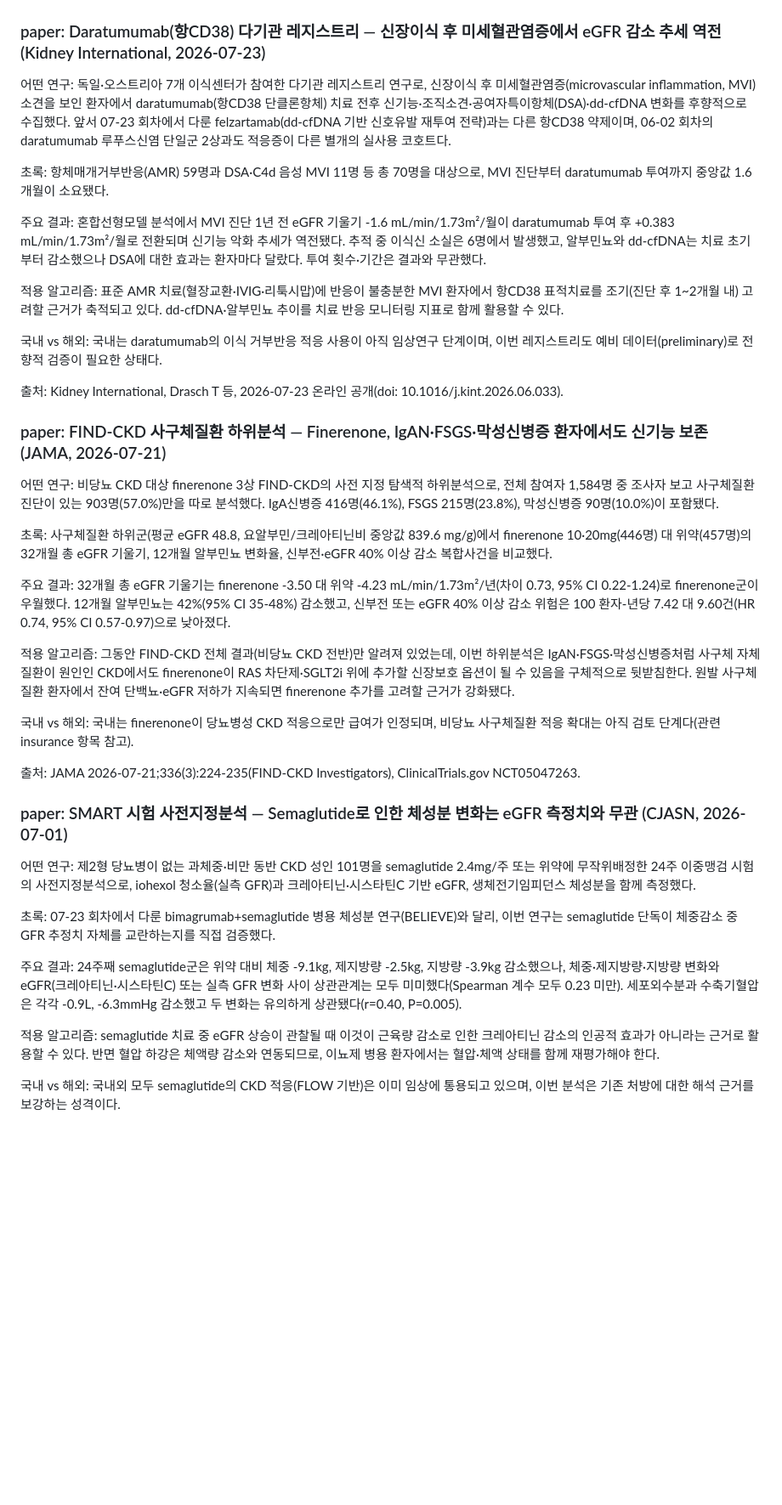
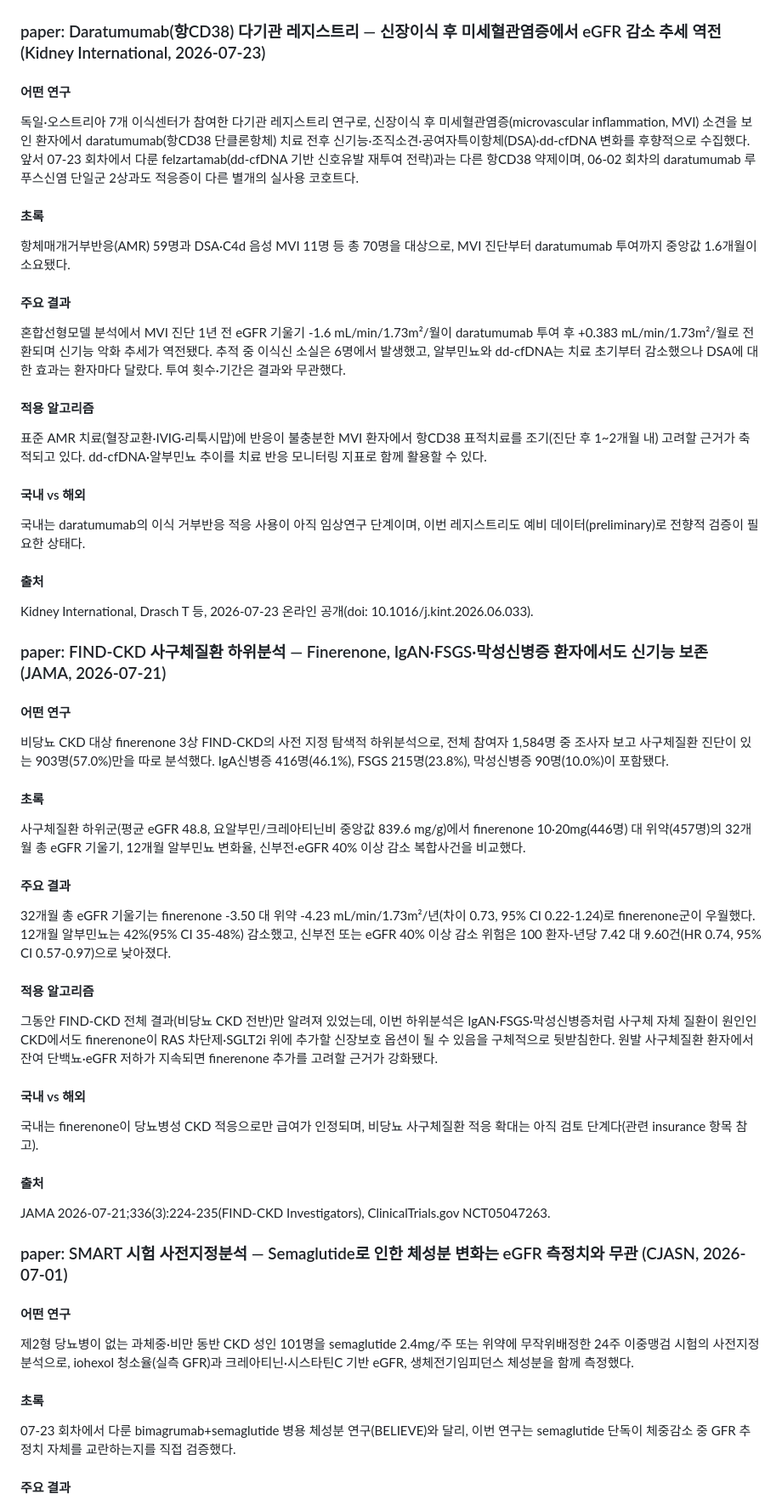
Before and after one commit to bwkim1025/study, a Markdown page: briefings/2026-07-26-day1.md, the part around one of its changes. Shown at 85% size. GitHub-like rendering; blank space fills up the shorter version.

```diff
--- a/briefings/2026-07-26-day1.md
+++ b/briefings/2026-07-26-day1.md
@@ -6,41 +6,65 @@
 
 ### paper: Daratumumab(항CD38) 다기관 레지스트리 — 신장이식 후 미세혈관염증에서 eGFR 감소 추세 역전 (Kidney International, 2026-07-23)
 
-어떤 연구: 독일·오스트리아 7개 이식센터가 참여한 다기관 레지스트리 연구로, 신장이식 후 미세혈관염증(microvascular inflammation, MVI) 소견을 보인 환자에서 daratumumab(항CD38 단클론항체) 치료 전후 신기능·조직소견·공여자특이항체(DSA)·dd-cfDNA 변화를 후향적으로 수집했다. 앞서 07-23 회차에서 다룬 felzartamab(dd-cfDNA 기반 신호유발 재투여 전략)과는 다른 항CD38 약제이며, 06-02 회차의 daratumumab 루푸스신염 단일군 2상과도 적응증이 다른 별개의 실사용 코호트다.
+#### 어떤 연구
 
-초록: 항체매개거부반응(AMR) 59명과 DSA·C4d 음성 MVI 11명 등 총 70명을 대상으로, MVI 진단부터 daratumumab 투여까지 중앙값 1.6개월이 소요됐다.
+독일·오스트리아 7개 이식센터가 참여한 다기관 레지스트리 연구로, 신장이식 후 미세혈관염증(microvascular inflammation, MVI) 소견을 보인 환자에서 daratumumab(항CD38 단클론항체) 치료 전후 신기능·조직소견·공여자특이항체(DSA)·dd-cfDNA 변화를 후향적으로 수집했다. 앞서 07-23 회차에서 다룬 felzartamab(dd-cfDNA 기반 신호유발 재투여 전략)과는 다른 항CD38 약제이며, 06-02 회차의 daratumumab 루푸스신염 단일군 2상과도 적응증이 다른 별개의 실사용 코호트다.
 
-주요 결과: 혼합선형모델 분석에서 MVI 진단 1년 전 eGFR 기울기 -1.6 mL/min/1.73m²/월이 daratumumab 투여 후 +0.383 mL/min/1.73m²/월로 전환되며 신기능 악화 추세가 역전됐다. 추적 중 이식신 소실은 6명에서 발생했고, 알부민뇨와 dd-cfDNA는 치료 초기부터 감소했으나 DSA에 대한 효과는 환자마다 달랐다. 투여 횟수·기간은 결과와 무관했다.
+#### 초록
 
-적용 알고리즘: 표준 AMR 치료(혈장교환·IVIG·리툭시맙)에 반응이 불충분한 MVI 환자에서 항CD38 표적치료를 조기(진단 후 1~2개월 내) 고려할 근거가 축적되고 있다. dd-cfDNA·알부민뇨 추이를 치료 반응 모니터링 지표로 함께 활용할 수 있다.
+항체매개거부반응(AMR) 59명과 DSA·C4d 음성 MVI 11명 등 총 70명을 대상으로, MVI 진단부터 daratumumab 투여까지 중앙값 1.6개월이 소요됐다.
 
-국내 vs 해외: 국내는 daratumumab의 이식 거부반응 적응 사용이 아직 임상연구 단계이며, 이번 레지스트리도 예비 데이터(preliminary)로 전향적 검증이 필요한 상태다.
+#### 주요 결과
 
-출처: Kidney International, Drasch T 등, 2026-07-23 온라인 공개(doi: 10.1016/j.kint.2026.06.033).
+혼합선형모델 분석에서 MVI 진단 1년 전 eGFR 기울기 -1.6 mL/min/1.73m²/월이 daratumumab 투여 후 +0.383 mL/min/1.73m²/월로 전환되며 신기능 악화 추세가 역전됐다. 추적 중 이식신 소실은 6명에서 발생했고, 알부민뇨와 dd-cfDNA는 치료 초기부터 감소했으나 DSA에 대한 효과는 환자마다 달랐다. 투여 횟수·기간은 결과와 무관했다.
+
+#### 적용 알고리즘
+
+표준 AMR 치료(혈장교환·IVIG·리툭시맙)에 반응이 불충분한 MVI 환자에서 항CD38 표적치료를 조기(진단 후 1~2개월 내) 고려할 근거가 축적되고 있다. dd-cfDNA·알부민뇨 추이를 치료 반응 모니터링 지표로 함께 활용할 수 있다.
+
+#### 국내 vs 해외
+
+국내는 daratumumab의 이식 거부반응 적응 사용이 아직 임상연구 단계이며, 이번 레지스트리도 예비 데이터(preliminary)로 전향적 검증이 필요한 상태다.
+
+#### 출처
+
+Kidney International, Drasch T 등, 2026-07-23 온라인 공개(doi: 10.1016/j.kint.2026.06.033).
 
 ### paper: FIND-CKD 사구체질환 하위분석 — Finerenone, IgAN·FSGS·막성신병증 환자에서도 신기능 보존 (JAMA, 2026-07-21)
 
-어떤 연구: 비당뇨 CKD 대상 finerenone 3상 FIND-CKD의 사전 지정 탐색적 하위분석으로, 전체 참여자 1,584명 중 조사자 보고 사구체질환 진단이 있는 903명(57.0%)만을 따로 분석했다. IgA신병증 416명(46.1%), FSGS 215명(23.8%), 막성신병증 90명(10.0%)이 포함됐다.
+#### 어떤 연구
 
-초록: 사구체질환 하위군(평균 eGFR 48.8, 요알부민/크레아티닌비 중앙값 839.6 mg/g)에서 finerenone 10·20mg(446명) 대 위약(457명)의 32개월 총 eGFR 기울기, 12개월 알부민뇨 변화율, 신부전·eGFR 40% 이상 감소 복합사건을 비교했다.
+비당뇨 CKD 대상 finerenone 3상 FIND-CKD의 사전 지정 탐색적 하위분석으로, 전체 참여자 1,584명 중 조사자 보고 사구체질환 진단이 있는 903명(57.0%)만을 따로 분석했다. IgA신병증 416명(46.1%), FSGS 215명(23.8%), 막성신병증 90명(10.0%)이 포함됐다.
 
-주요 결과: 32개월 총 eGFR 기울기는 finerenone -3.50 대 위약 -4.23 mL/min/1.73m²/년(차이 0.73, 95% CI 0.22-1.24)로 finerenone군이 우월했다. 12개월 알부민뇨는 42%(95% CI 35-48%) 감소했고, 신부전 또는 eGFR 40% 이상 감소 위험은 100 환자-년당 7.42 대 9.60건(HR 0.74, 95% CI 0.57-0.97)으로 낮아졌다.
+#### 초록
 
-적용 알고리즘: 그동안 FIND-CKD 전체 결과(비당뇨 CKD 전반)만 알려져 있었는데, 이번 하위분석은 IgAN·FSGS·막성신병증처럼 사구체 자체 질환이 원인인 CKD에서도 finerenone이 RAS 차단제·SGLT2i 위에 추가할 신장보호 옵션이 될 수 있음을 구체적으로 뒷받침한다. 원발 사구체질환 환자에서 잔여 단백뇨·eGFR 저하가 지속되면 finerenone 추가를 고려할 근거가 강화됐다.
+사구체질환 하위군(평균 eGFR 48.8, 요알부민/크레아티닌비 중앙값 839.6 mg/g)에서 finerenone 10·20mg(446명) 대 위약(457명)의 32개월 총 eGFR 기울기, 12개월 알부민뇨 변화율, 신부전·eGFR 40% 이상 감소 복합사건을 비교했다.
 
-국내 vs 해외: 국내는 finerenone이 당뇨병성 CKD 적응으로만 급여가 인정되며, 비당뇨 사구체질환 적응 확대는 아직 검토 단계다(관련 insurance 항목 참고).
+#### 주요 결과
 
-출처: JAMA 2026-07-21;336(3):224-235(FIND-CKD Investigators), ClinicalTrials.gov NCT05047263.
+32개월 총 eGFR 기울기는 finerenone -3.50 대 위약 -4.23 mL/min/1.73m²/년(차이 0.73, 95% CI 0.22-1.24)로 finerenone군이 우월했다. 12개월 알부민뇨는 42%(95% CI 35-48%) 감소했고, 신부전 또는 eGFR 40% 이상 감소 위험은 100 환자-년당 7.42 대 9.60건(HR 0.74, 95% CI 0.57-0.97)으로 낮아졌다.
+
+#### 적용 알고리즘
+
+그동안 FIND-CKD 전체 결과(비당뇨 CKD 전반)만 알려져 있었는데, 이번 하위분석은 IgAN·FSGS·막성신병증처럼 사구체 자체 질환이 원인인 CKD에서도 finerenone이 RAS 차단제·SGLT2i 위에 추가할 신장보호 옵션이 될 수 있음을 구체적으로 뒷받침한다. 원발 사구체질환 환자에서 잔여 단백뇨·eGFR 저하가 지속되면 finerenone 추가를 고려할 근거가 강화됐다.
+
+#### 국내 vs 해외
+
+국내는 finerenone이 당뇨병성 CKD 적응으로만 급여가 인정되며, 비당뇨 사구체질환 적응 확대는 아직 검토 단계다(관련 insurance 항목 참고).
+
+#### 출처
+
+JAMA 2026-07-21;336(3):224-235(FIND-CKD Investigators), ClinicalTrials.gov NCT05047263.
 
 ### paper: SMART 시험 사전지정분석 — Semaglutide로 인한 체성분 변화는 eGFR 측정치와 무관 (CJASN, 2026-07-01)
 
-어떤 연구: 제2형 당뇨병이 없는 과체중·비만 동반 CKD 성인 101명을 semaglutide 2.4mg/주 또는 위약에 무작위배정한 24주 이중맹검 시험의 사전지정분석으로, iohexol 청소율(실측 GFR)과 크레아티닌·시스타틴C 기반 eGFR, 생체전기임피던스 체성분을 함께 측정했다.
+#### 어떤 연구
 
-초록: 07-23 회차에서 다룬 bimagrumab+semaglutide 병용 체성분 연구(BELIEVE)와 달리, 이번 연구는 semaglutide 단독이 체중감소 중 GFR 추정치 자체를 교란하는지를 직접 검증했다.
+제2형 당뇨병이 없는 과체중·비만 동반 CKD 성인 101명을 semaglutide 2.4mg/주 또는 위약에 무작위배정한 24주 이중맹검 시험의 사전지정분석으로, iohexol 청소율(실측 GFR)과 크레아티닌·시스타틴C 기반 eGFR, 생체전기임피던스 체성분을 함께 측정했다.
 
-주요 결과: 24주째 semaglutide군은 위약 대비 체중 -9.1kg, 제지방량 -2.5kg, 지방량 -3.9kg 감소했으나, 체중·제지방량·지방량 변화와 eGFR(크레아티닌·시스타틴C) 또는 실측 GFR 변화 사이 상관관계는 모두 미미했다(Spearman 계수 모두 0.23 미만). 세포외수분과 수축기혈압은 각각 -0.9L, -6.3mmHg 감소했고 두 변화는 유의하게 상관됐다(r=0.40, P=0.005).
+#### 초록
 
-적용 알고리즘: semaglutide 치료 중 eGFR 상승이 관찰될 때 이것이 근육량 감소로 인한 크레아티닌 감소의 인공적 효과가 아니라는 근거로 활용할 수 있다. 반면 혈압 하강은 체액량 감소와 연동되므로, 이뇨제 병용 환자에서는 혈압·체액 상태를 함께 재평가해야 한다.
+07-23 회차에서 다룬 bimagrumab+semaglutide 병용 체성분 연구(BELIEVE)와 달리, 이번 연구는 semaglutide 단독이 체중감소 중 GFR 추정치 자체를 교란하는지를 직접 검증했다.
 
-국내 vs 해외: 국내외 모두 semaglutide의 CKD 적응(FLOW 기반)은 이미 임상에 통용되고 있으며, 이번 분석은 기존 처방에 대한 해석 근거를 보강하는 성격이다.
+#### 주요 결과
 
```
Also changed, not shown: other parts of briefings/2026-07-26-day1.md (+237 -73 lines).
